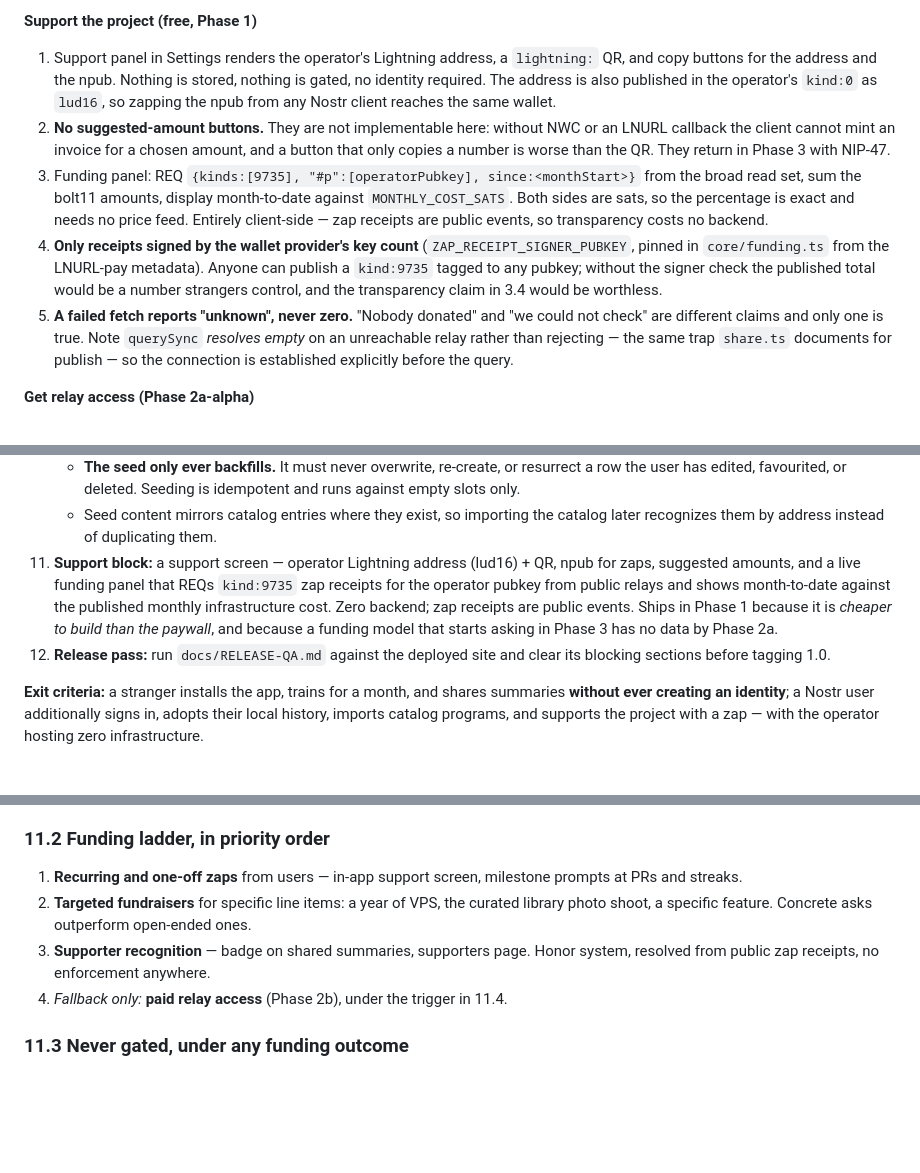
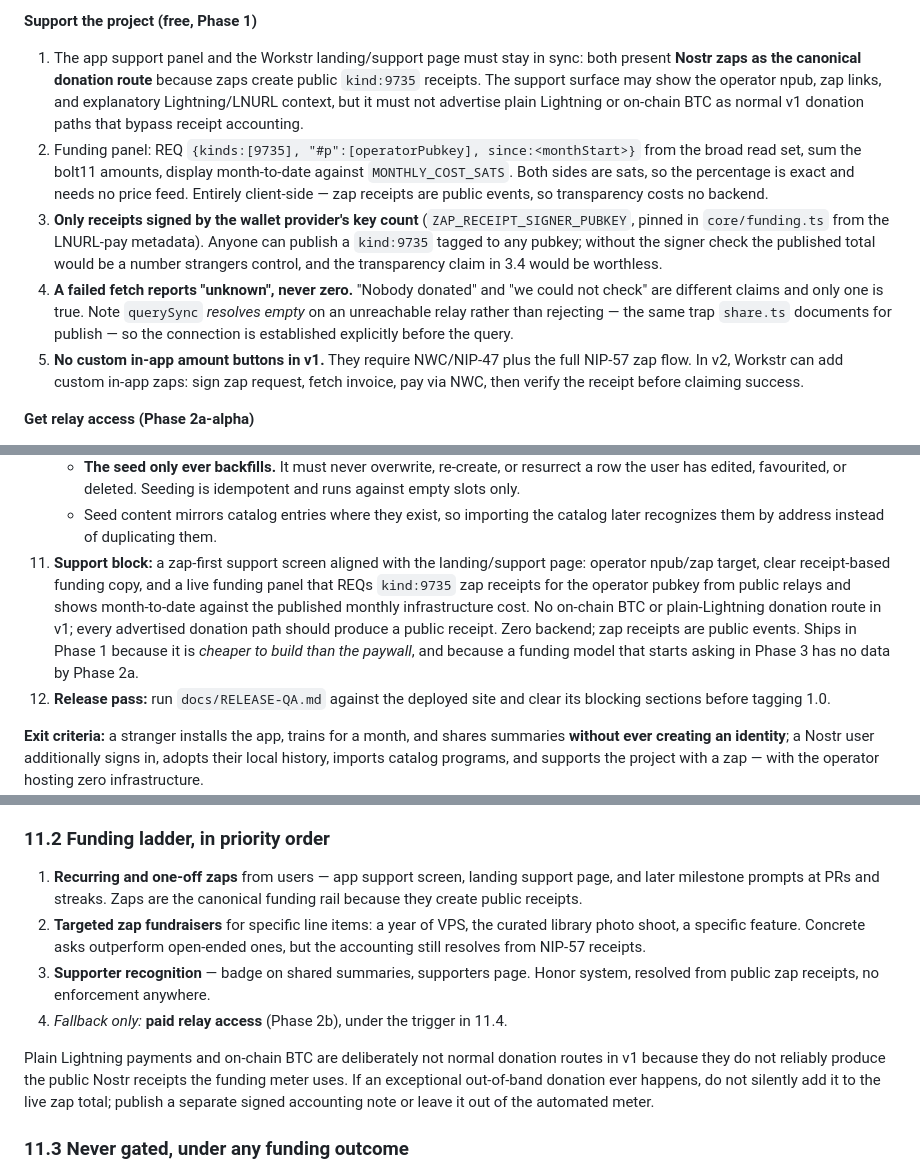
Before and after one commit to Workstr7blo/workstr-web, a Markdown page: docs/instruction.md, 3 parts joined by grey strips. GitHub-like rendering; blank space fills up the shorter version.

Commit message:
docs: pivot support funding to zaps

```diff
--- a/docs/instruction.md
+++ b/docs/instruction.md
@@ -304,26 +305,27 @@ other client can read it. Curation is a quality decision, not a lock (Section 11
    somebody's work.
 
 **Support the project (free, Phase 1)**
-1. Support panel in Settings renders the operator's Lightning address, a `lightning:` QR,
-   and copy buttons for the address and the npub. Nothing is stored, nothing is gated, no
-   identity required. The address is also published in the operator's `kind:0` as `lud16`,
-   so zapping the npub from any Nostr client reaches the same wallet.
-2. **No suggested-amount buttons.** They are not implementable here: without NWC or an
-   LNURL callback the client cannot mint an invoice for a chosen amount, and a button that
-   only copies a number is worse than the QR. They return in Phase 3 with NIP-47.
-3. Funding panel: REQ `{kinds:[9735], "#p":[operatorPubkey], since:<monthStart>}` from the
+1. The app support panel and the Workstr landing/support page must stay in sync: both
+   present **Nostr zaps as the canonical donation route** because zaps create public
+   `kind:9735` receipts. The support surface may show the operator npub, zap links, and
+   explanatory Lightning/LNURL context, but it must not advertise plain Lightning or
+   on-chain BTC as normal v1 donation paths that bypass receipt accounting.
+2. Funding panel: REQ `{kinds:[9735], "#p":[operatorPubkey], since:<monthStart>}` from the
    broad read set, sum the bolt11 amounts, display month-to-date against
    `MONTHLY_COST_SATS`. Both sides are sats, so the percentage is exact and needs no price
    feed. Entirely client-side — zap receipts are public events, so transparency costs no
    backend.
-4. **Only receipts signed by the wallet provider's key count** (`ZAP_RECEIPT_SIGNER_PUBKEY`,
+3. **Only receipts signed by the wallet provider's key count** (`ZAP_RECEIPT_SIGNER_PUBKEY`,
    pinned in `core/funding.ts` from the LNURL-pay metadata). Anyone can publish a
    `kind:9735` tagged to any pubkey; without the signer check the published total would be
    a number strangers control, and the transparency claim in 3.4 would be worthless.
-5. **A failed fetch reports "unknown", never zero.** "Nobody donated" and "we could not
+4. **A failed fetch reports "unknown", never zero.** "Nobody donated" and "we could not
    check" are different claims and only one is true. Note `querySync` *resolves empty* on
    an unreachable relay rather than rejecting — the same trap `share.ts` documents for
    publish — so the connection is established explicitly before the query.
+5. **No custom in-app amount buttons in v1.** They require NWC/NIP-47 plus the full NIP-57
+   zap flow. In v2, Workstr can add custom in-app zaps: sign zap request, fetch invoice,
+   pay via NWC, then verify the receipt before claiming success.
 
 **Get relay access (Phase 2a-alpha)**
 1. User asks for encrypted backup access from the app. The app sends a NIP-98-signed
@@ -697,12 +699,14 @@ nothing.
       against empty slots only.
     - Seed content mirrors catalog entries where they exist, so importing the catalog
       later recognizes them by address instead of duplicating them.
-11. **Support block:** a support screen — operator Lightning address (lud16) + QR, npub
-    for zaps, suggested amounts, and a live funding panel that REQs `kind:9735` zap
-    receipts for the operator pubkey from public relays and shows month-to-date against
-    the published monthly infrastructure cost. Zero backend; zap receipts are public
-    events. Ships in Phase 1 because it is *cheaper to build than the paywall*, and
-    because a funding model that starts asking in Phase 3 has no data by Phase 2a.
+11. **Support block:** a zap-first support screen aligned with the landing/support page:
+    operator npub/zap target, clear receipt-based funding copy, and a live funding panel
+    that REQs `kind:9735` zap receipts for the operator pubkey from public relays and
+    shows month-to-date against the published monthly infrastructure cost. No on-chain BTC
+    or plain-Lightning donation route in v1; every advertised donation path should produce
+    a public receipt. Zero backend; zap receipts are public events. Ships in Phase 1
+    because it is *cheaper to build than the paywall*, and because a funding model that
+    starts asking in Phase 3 has no data by Phase 2a.
 12. **Release pass:** run `docs/RELEASE-QA.md` against the deployed site and clear its
     blocking sections before tagging 1.0.
 
@@ -841,13 +845,21 @@ forbids.
 
 ### 11.2 Funding ladder, in priority order
 
-1. **Recurring and one-off zaps** from users — in-app support screen, milestone prompts
-   at PRs and streaks.
-2. **Targeted fundraisers** for specific line items: a year of VPS, the curated library
-   photo shoot, a specific feature. Concrete asks outperform open-ended ones.
+1. **Recurring and one-off zaps** from users — app support screen, landing support page,
+   and later milestone prompts at PRs and streaks. Zaps are the canonical funding rail
+   because they create public receipts.
+2. **Targeted zap fundraisers** for specific line items: a year of VPS, the curated library
+   photo shoot, a specific feature. Concrete asks outperform open-ended ones, but the
+   accounting still resolves from NIP-57 receipts.
 3. **Supporter recognition** — badge on shared summaries, supporters page. Honor system,
    resolved from public zap receipts, no enforcement anywhere.
 4. *Fallback only:* **paid relay access** (Phase 2b), under the trigger in 11.4.
+
+Plain Lightning payments and on-chain BTC are deliberately not normal donation routes in
+v1 because they do not reliably produce the public Nostr receipts the funding meter uses.
+If an exceptional out-of-band donation ever happens, do not silently add it to the live
+zap total; publish a separate signed accounting note or leave it out of the automated
+meter.
 
 ### 11.3 Never gated, under any funding outcome
 
```
Also changed, not shown: other parts of docs/instruction.md (+11 -10 lines), ROADMAP.md (+18 -14 lines).
